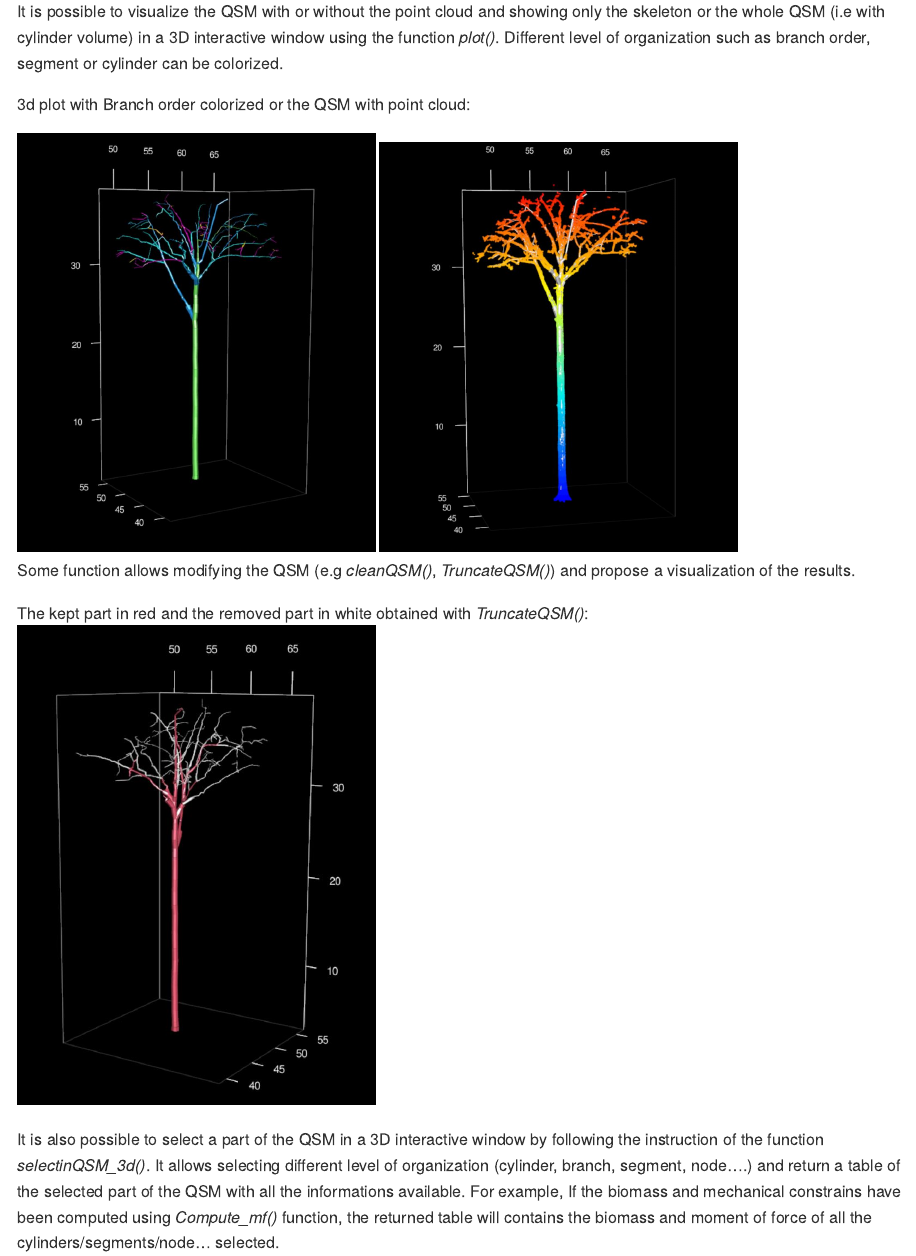
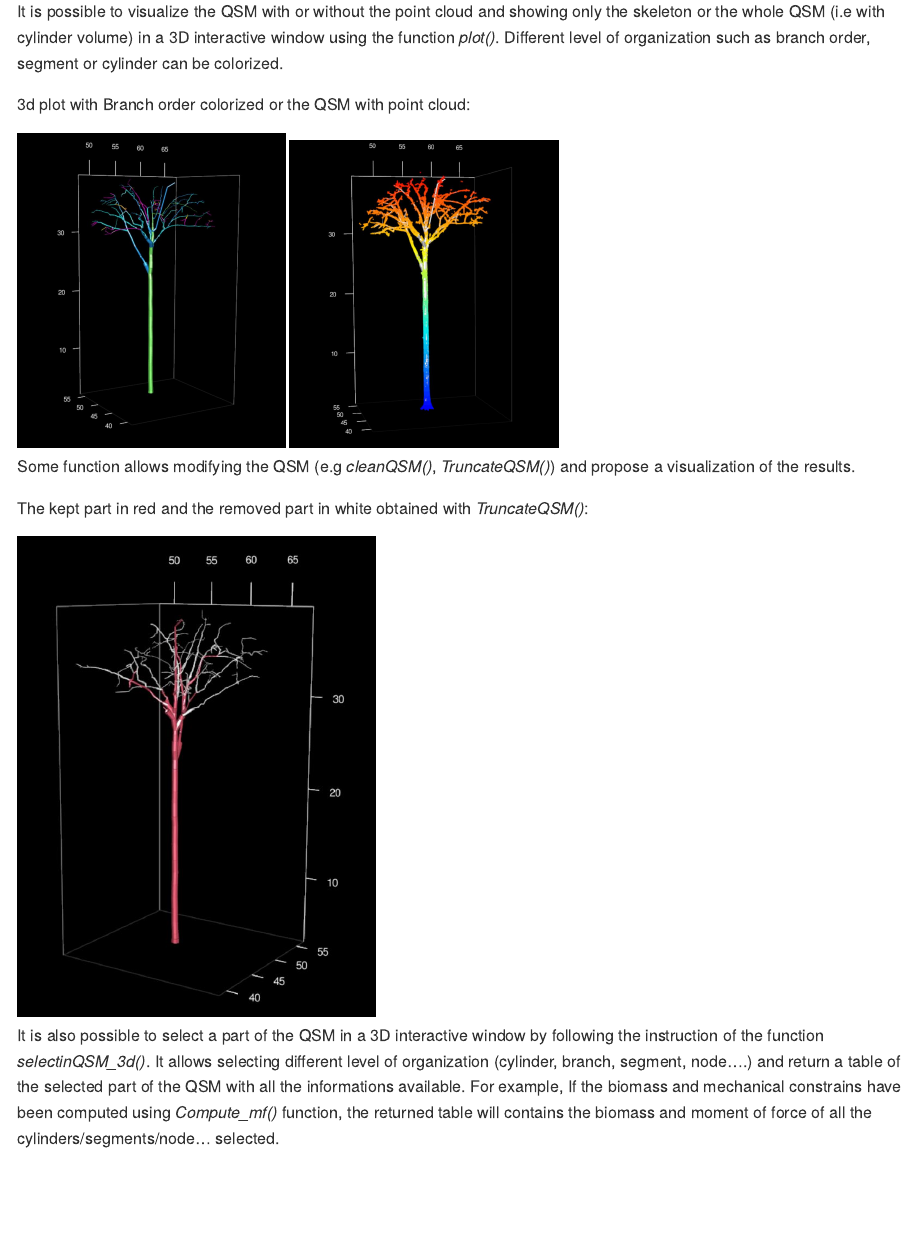
Before and after one commit to umr-amap/aRchi, an R Markdown document (README/README.Rmd): the page in a window 1100 px wide, from 810 px down. The pictures show the output file README/README.md that the author committed with the source, drawn offline in the style of GitHub.

Commit message:
-update readme

```diff
--- a/README/README.Rmd
+++ b/README/README.Rmd
@@ -38,14 +38,15 @@ It is possible to visualize the QSM with or without the point cloud and showing
 
 3d plot with Branch order colorized or the QSM with point cloud:
 
-<img width="40%" src="141_plot_branch_order.JPG"/>
-<img width="40%" src="141_plot_pc.JPG"/>
+<img width="30%" src="141_plot_branch_order.JPG"/>
+<img width="30%" src="141_plot_pc.JPG"/>
 
 
 Some function allows modifying the QSM (e.g *cleanQSM()*, *TruncateQSM()*) and propose a visualization of the results.
 
 
 The kept part in red and the removed part in white obtained with *TruncateQSM()*:
+
 <img width="40%" src="141_truncate_QSM.JPG"/>
 
 It is also possible to select a part of the QSM in a 3D interactive window by following the instruction of the function *selectinQSM_3d()*. It allows selecting different level of organization (cylinder, branch, segment, node....) and return a table of the selected part of the QSM with all the informations available. For example, If the biomass and mechanical constrains have been computed using *Compute_mf()* function, the returned table will contains the biomass and moment of force of all the cylinders/segments/node... selected.
```
Also changed, not shown: README/README.md, README/README.Rmd (4 more changed lines).
